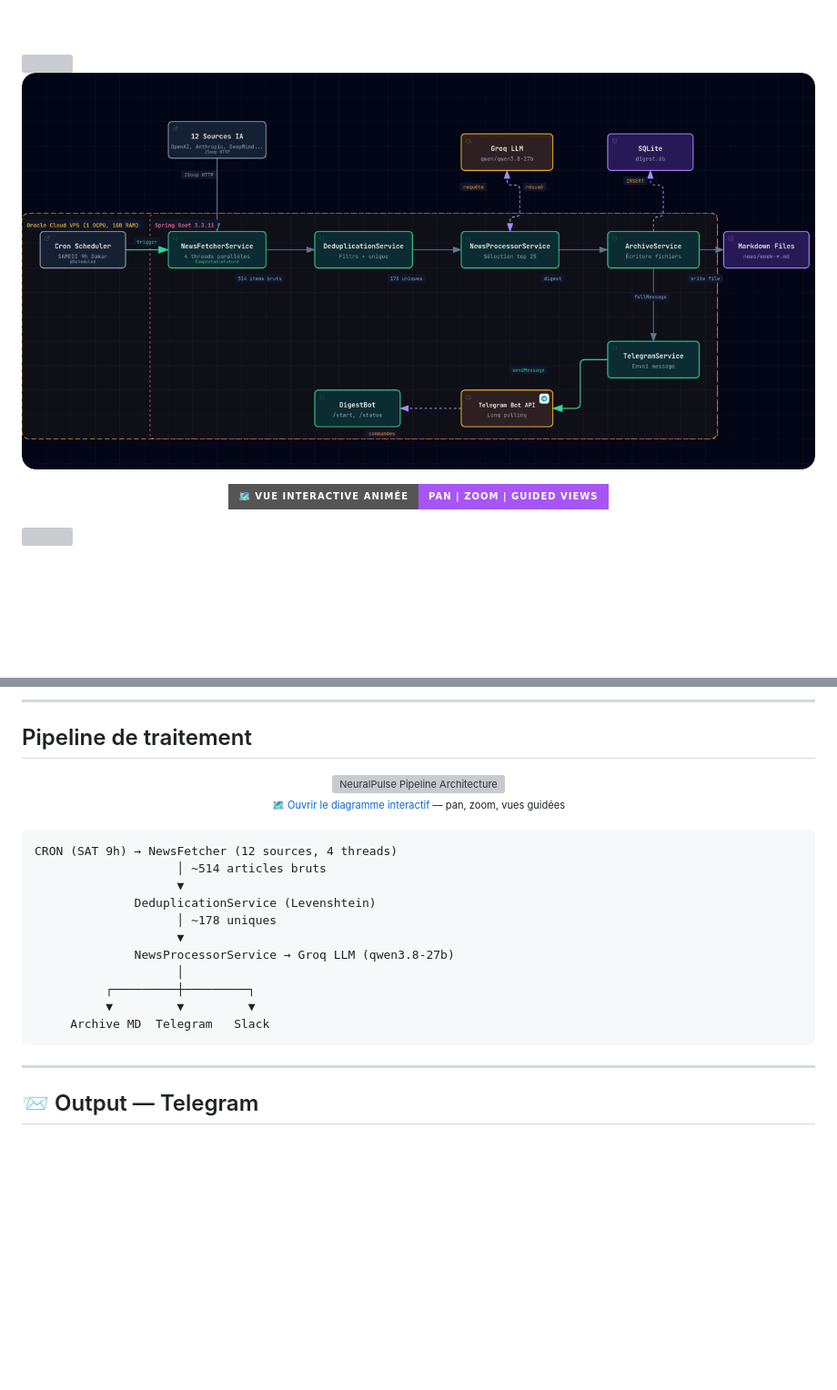
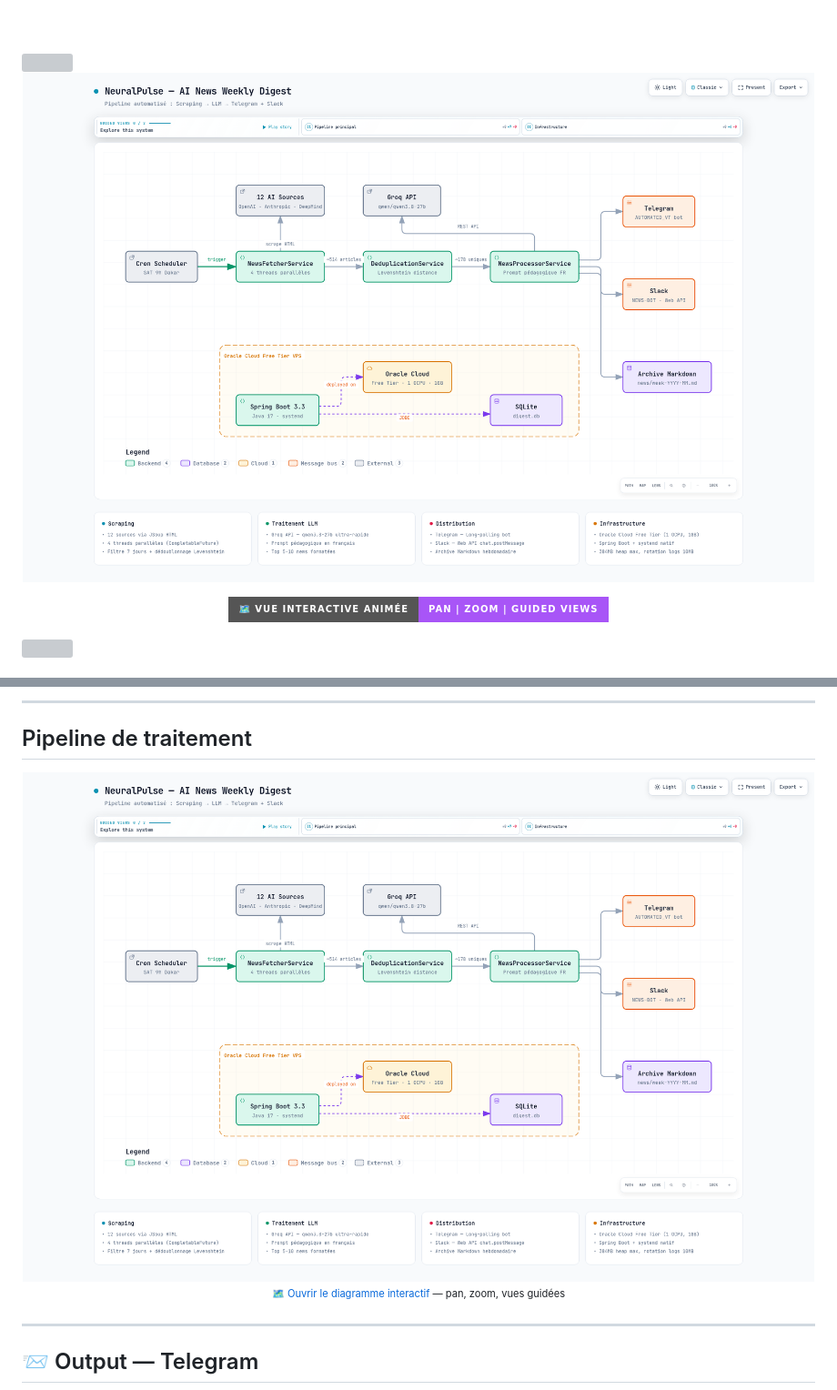
Before and after one commit to ACADEMIC-AND-PERSONAL-PROJECTS/NeuralPulse, a Markdown page: README.md, 2 parts joined by grey strips. Shown at 91% size. Drawn GitHub-style; pictures changed too: docs/architecture.png (added); badges without logos; blank space fills up the shorter version; grey boxes are pictures that could not be loaded.

Commit message:
docs: replace ASCII pipeline with Archify architecture screenshot

````diff
--- a/README.md
+++ b/README.md
@@ -36,7 +36,7 @@
 
 <p align="center">
   <a href="https://academic-and-personal-projects.github.io/NeuralPulse/architecture.html">
-    <img src="docs/arch-v2.png"
+    <img src="docs/architecture.png"
          alt="NeuralPulse Architecture — AI News Digest Pipeline"
          width="100%" />
   </a>
@@ -104,25 +104,11 @@
 
 <p align="center">
   <a href="https://academic-and-personal-projects.github.io/NeuralPulse/architecture.html">
-    <img src="docs/architecture.html" alt="NeuralPulse Pipeline Architecture" width="100%" />
+    <img src="docs/architecture.png" alt="NeuralPulse Pipeline Architecture" width="100%" />
   </a>
   <br/>
   <sub><sup>🗺️ <a href="https://academic-and-personal-projects.github.io/NeuralPulse/architecture.html">Ouvrir le diagramme interactif</a> — pan, zoom, vues guidées</sup></sub>
 </p>
-
-```
-CRON (SAT 9h) → NewsFetcher (12 sources, 4 threads)
-                    │ ~514 articles bruts
-                    ▼
-              DeduplicationService (Levenshtein)
-                    │ ~178 uniques
-                    ▼
-              NewsProcessorService → Groq LLM (qwen3.8-27b)
-                    │
-          ┌─────────┼─────────┐
-          ▼         ▼         ▼
-     Archive MD  Telegram   Slack
-```
 
 ---
 
````
Also changed, not shown: other parts of README.md (+5 -1 lines).
